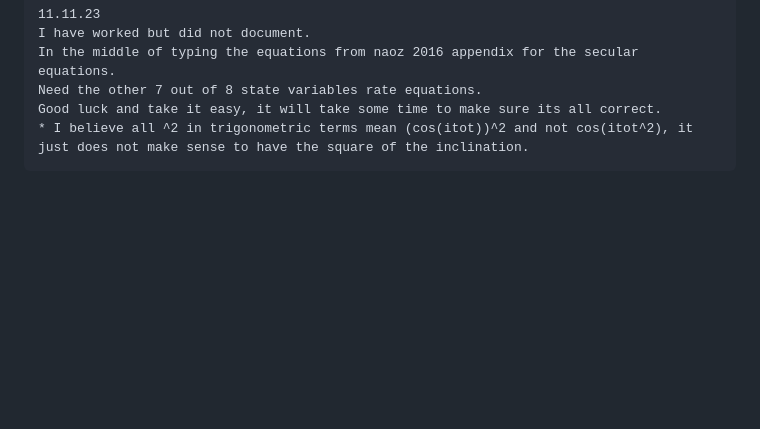
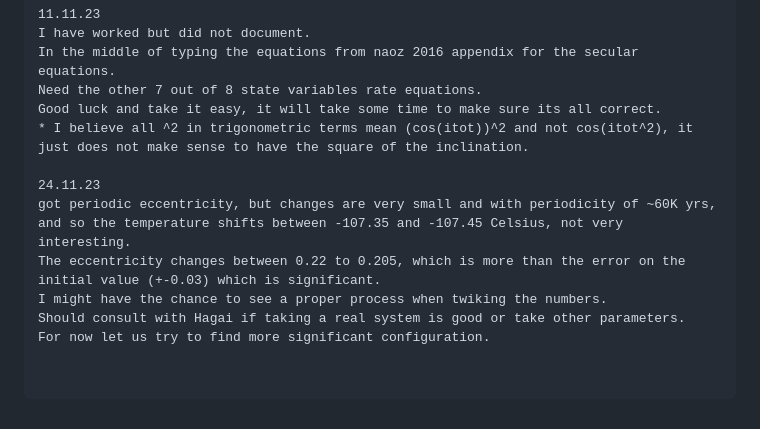
Before and after one commit to itaywe1998/EcoEvolution, a Markdown page: Code_Diary.md, the part around the change. Rendered like a GitHub page; blank space fills up the shorter version.

Commit message:
edited md. properly to prev commit

````diff
--- a/Code_Diary.md
+++ b/Code_Diary.md
@@ -426,4 +426,13 @@ In the middle of typing the equations from naoz 2016 appendix for the secular eq
 Need the other 7 out of 8 state variables rate equations.
 Good luck and take it easy, it will take some time to make sure its all correct.
 * I believe all ^2 in trigonometric terms mean (cos(itot))^2 and not cos(itot^2), it just does not make sense to have the square of the inclination.
+
+24.11.23
+got periodic eccentricity, but changes are very small and with periodicity of ~60K yrs, and so the temperature shifts between -107.35 and -107.45 Celsius, not very interesting.
+The eccentricity changes between 0.22 to 0.205, which is more than the error on the initial value (+-0.03) which is significant.
+I might have the chance to see a proper process when twiking the numbers.
+Should consult with Hagai if taking a real system is good or take other parameters.
+For now let us try to find more significant configuration.
+
+
 ```
````
